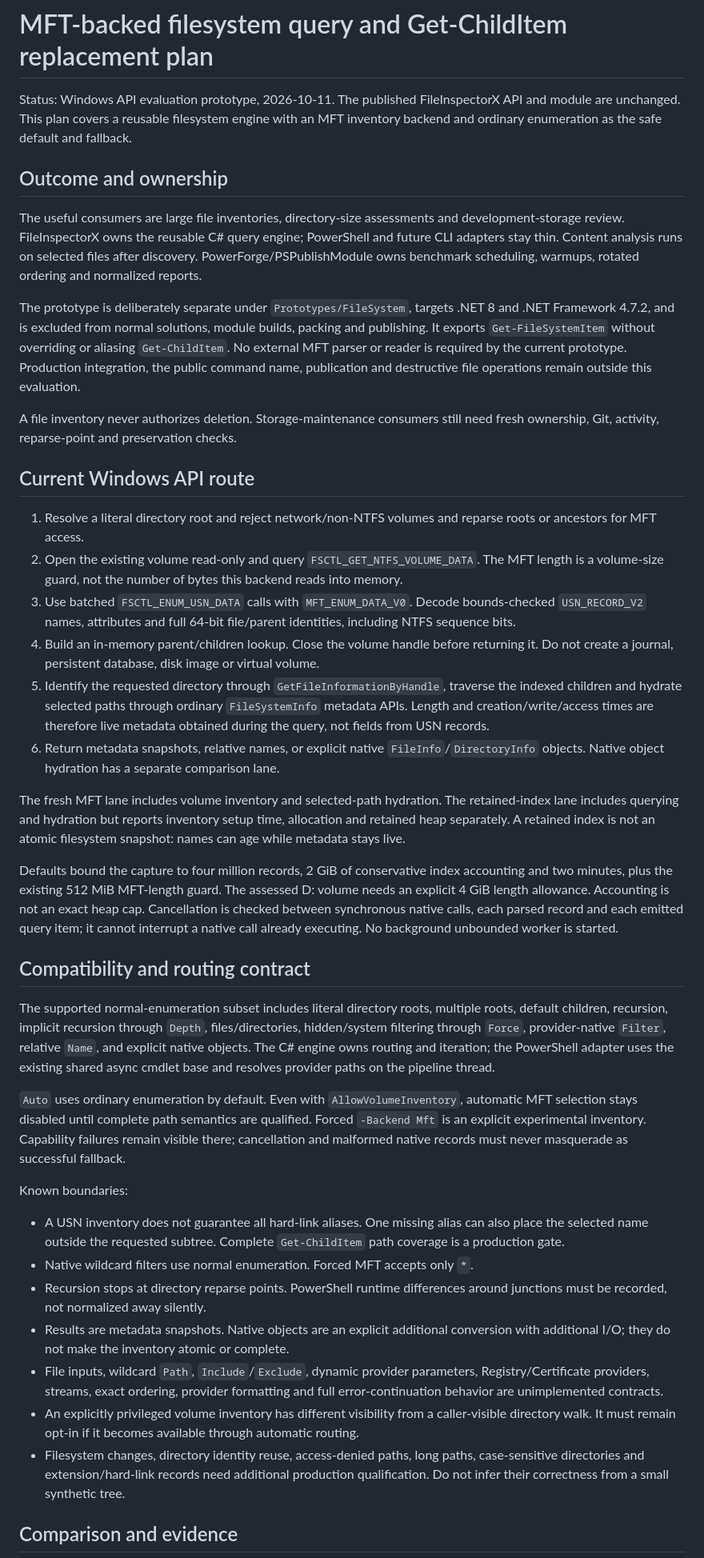
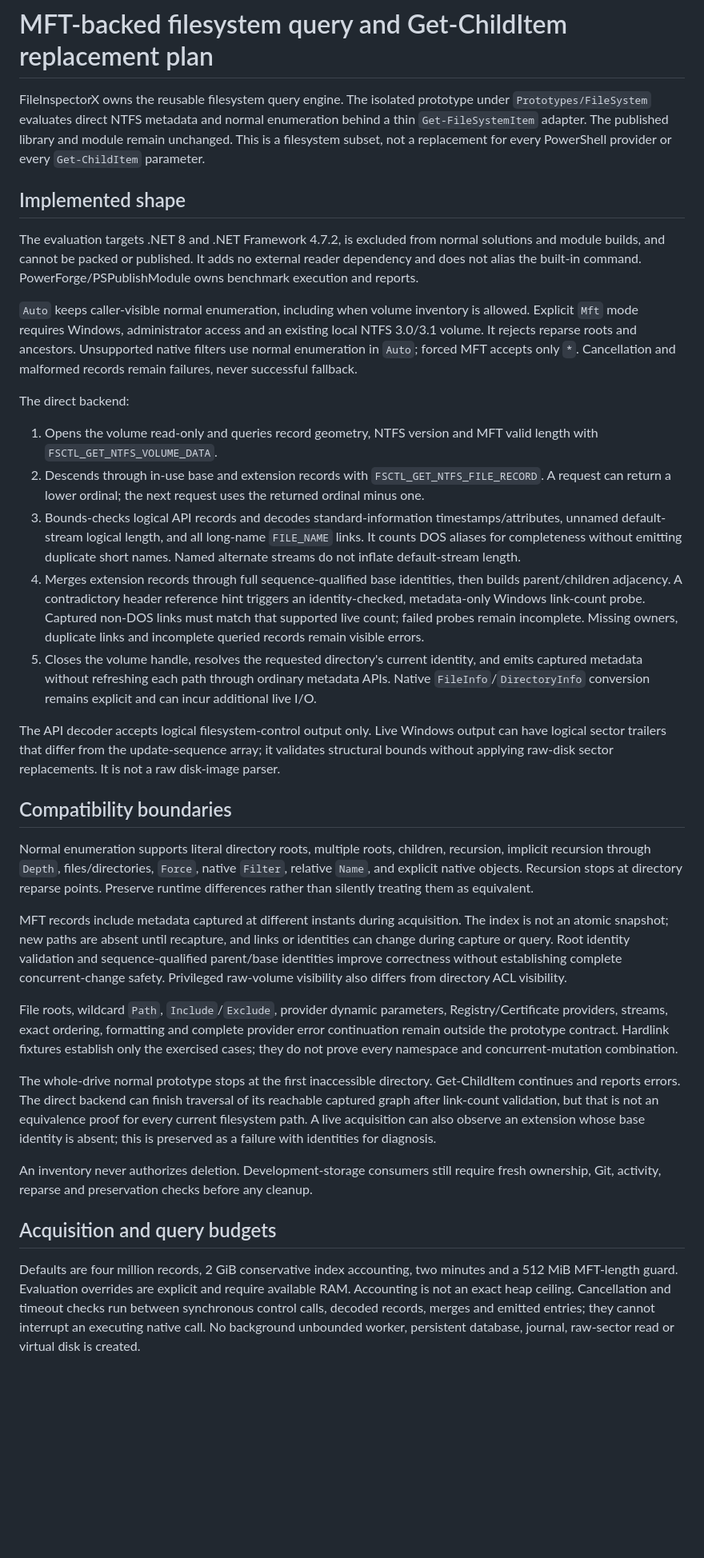
Before and after one commit to EvotecIT/FileInspectorX, a Markdown page: Prototypes/FileSystem/PLAN.md, the part around one of its changes. Shown at 80% size. GitHub-like rendering; blank space fills up the shorter version.

```diff
--- a/Prototypes/FileSystem/PLAN.md
+++ b/Prototypes/FileSystem/PLAN.md
@@ -1,43 +1,36 @@
 # MFT-backed filesystem query and Get-ChildItem replacement plan
 
-Status: Windows API evaluation prototype, 2026-10-11. The published FileInspectorX API and module are unchanged. This plan covers a reusable filesystem engine with an MFT inventory backend and ordinary enumeration as the safe default and fallback.
+FileInspectorX owns the reusable filesystem query engine. The isolated prototype under `Prototypes/FileSystem` evaluates direct NTFS metadata and normal enumeration behind a thin `Get-FileSystemItem` adapter. The published library and module remain unchanged. This is a filesystem subset, not a replacement for every PowerShell provider or every `Get-ChildItem` parameter.
 
-## Outcome and ownership
+## Implemented shape
 
-The useful consumers are large file inventories, directory-size assessments and development-storage review. FileInspectorX owns the reusable C# query engine; PowerShell and future CLI adapters stay thin. Content analysis runs on selected files after discovery. PowerForge/PSPublishModule owns benchmark scheduling, warmups, rotated ordering and normalized reports.
+The evaluation targets .NET 8 and .NET Framework 4.7.2, is excluded from normal solutions and module builds, and cannot be packed or published. It adds no external reader dependency and does not alias the built-in command. PowerForge/PSPublishModule owns benchmark execution and reports.
 
-The prototype is deliberately separate under `Prototypes/FileSystem`, targets .NET 8 and .NET Framework 4.7.2, and is excluded from normal solutions, module builds, packing and publishing. It exports `Get-FileSystemItem` without overriding or aliasing `Get-ChildItem`. No external MFT parser or reader is required by the current prototype. Production integration, the public command name, publication and destructive file operations remain outside this evaluation.
+`Auto` keeps caller-visible normal enumeration, including when volume inventory is allowed. Explicit `Mft` mode requires Windows, administrator access and an existing local NTFS 3.0/3.1 volume. It rejects reparse roots and ancestors. Unsupported native filters use normal enumeration in `Auto`; forced MFT accepts only `*`. Cancellation and malformed records remain failures, never successful fallback.
 
-A file inventory never authorizes deletion. Storage-maintenance consumers still need fresh ownership, Git, activity, reparse-point and preservation checks.
+The direct backend:
 
-## Current Windows API route
+1. Opens the volume read-only and queries record geometry, NTFS version and MFT valid length with `FSCTL_GET_NTFS_VOLUME_DATA`.
+2. Descends through in-use base and extension records with `FSCTL_GET_NTFS_FILE_RECORD`. A request can return a lower ordinal; the next request uses the returned ordinal minus one.
+3. Bounds-checks logical API records and decodes standard-information timestamps/attributes, unnamed default-stream logical length, and all long-name `FILE_NAME` links. It counts DOS aliases for completeness without emitting duplicate short names. Named alternate streams do not inflate default-stream length.
+4. Merges extension records through full sequence-qualified base identities, then builds parent/children adjacency. A contradictory header reference hint triggers an identity-checked, metadata-only Windows link-count probe. Captured non-DOS links must match that supported live count; failed probes remain incomplete. Missing owners, duplicate links and incomplete queried records remain visible errors.
+5. Closes the volume handle, resolves the requested directory's current identity, and emits captured metadata without refreshing each path through ordinary metadata APIs. Native `FileInfo`/`DirectoryInfo` conversion remains explicit and can incur additional live I/O.
 
-1. Resolve a literal directory root and reject network/non-NTFS volumes and reparse roots or ancestors for MFT access.
-2. Open the existing volume read-only and query `FSCTL_GET_NTFS_VOLUME_DATA`. The MFT length is a volume-size guard, not the number of bytes this backend reads into memory.
-3. Use batched `FSCTL_ENUM_USN_DATA` calls with `MFT_ENUM_DATA_V0`. Decode bounds-checked `USN_RECORD_V2` names, attributes and full 64-bit file/parent identities, including NTFS sequence bits.
-4. Build an in-memory parent/children lookup. Close the volume handle before returning it. Do not create a journal, persistent database, disk image or virtual volume.
-5. Identify the requested directory through `GetFileInformationByHandle`, traverse the indexed children and hydrate selected paths through ordinary `FileSystemInfo` metadata APIs. Length and creation/write/access times are therefore live metadata obtained during the query, not fields from USN records.
-6. Return metadata snapshots, relative names, or explicit native `FileInfo`/`DirectoryInfo` objects. Native object hydration has a separate comparison lane.
+The API decoder accepts logical filesystem-control output only. Live Windows output can have logical sector trailers that differ from the update-sequence array; it validates structural bounds without applying raw-disk sector replacements. It is not a raw disk-image parser.
 
-The fresh MFT lane includes volume inventory and selected-path hydration. The retained-index lane includes querying and hydration but reports inventory setup time, allocation and retained heap separately. A retained index is not an atomic filesystem snapshot: names can age while metadata stays live.
+## Compatibility boundaries
 
-Defaults bound the capture to four million records, 2 GiB of conservative index accounting and two minutes, plus the existing 512 MiB MFT-length guard. The assessed D: volume needs an explicit 4 GiB length allowance. Accounting is not an exact heap cap. Cancellation is checked between synchronous native calls, each parsed record and each emitted query item; it cannot interrupt a native call already executing. No background unbounded worker is started.
+Normal enumeration supports literal directory roots, multiple roots, children, recursion, implicit recursion through `Depth`, files/directories, `Force`, native `Filter`, relative `Name`, and explicit native objects. Recursion stops at directory reparse points. Preserve runtime differences rather than silently treating them as equivalent.
 
-## Compatibility and routing contract
+MFT records include metadata captured at different instants during acquisition. The index is not an atomic snapshot; new paths are absent until recapture, and links or identities can change during capture or query. Root identity validation and sequence-qualified parent/base identities improve correctness without establishing complete concurrent-change safety. Privileged raw-volume visibility also differs from directory ACL visibility.
 
-The supported normal-enumeration subset includes literal directory roots, multiple roots, default children, recursion, implicit recursion through `Depth`, files/directories, hidden/system filtering through `Force`, provider-native `Filter`, relative `Name`, and explicit native objects. The C# engine owns routing and iteration; the PowerShell adapter uses the existing shared async cmdlet base and resolves provider paths on the pipeline thread.
+File roots, wildcard `Path`, `Include`/`Exclude`, provider dynamic parameters, Registry/Certificate providers, streams, exact ordering, formatting and complete provider error continuation remain outside the prototype contract. Hardlink fixtures establish only the exercised cases; they do not prove every namespace and concurrent-mutation combination.
 
-`Auto` uses ordinary enumeration by default. Even with `AllowVolumeInventory`, automatic MFT selection stays disabled until complete path semantics are qualified. Forced `-Backend Mft` is an explicit experimental inventory. Capability failures remain visible there; cancellation and malformed native records must never masquerade as successful fallback.
+The whole-drive normal prototype stops at the first inaccessible directory. Get-ChildItem continues and reports errors. The direct backend can finish traversal of its reachable captured graph after link-count validation, but that is not an equivalence proof for every current filesystem path. A live acquisition can also observe an extension whose base identity is absent; this is preserved as a failure with identities for diagnosis.
 
-Known boundaries:
+An inventory never authorizes deletion. Development-storage consumers still require fresh ownership, Git, activity, reparse and preservation checks before any cleanup.
 
-- A USN inventory does not guarantee all hard-link aliases. One missing alias can also place the selected name outside the requested subtree. Complete `Get-ChildItem` path coverage is a production gate.
-- Native wildcard filters use normal enumeration. Forced MFT accepts only `*`.
-- Recursion stops at directory reparse points. PowerShell runtime differences around junctions must be recorded, not normalized away silently.
-- Results are metadata snapshots. Native objects are an explicit additional conversion with additional I/O; they do not make the inventory atomic or complete.
-- File inputs, wildcard `Path`, `Include`/`Exclude`, dynamic provider parameters, Registry/Certificate providers, streams, exact ordering, provider formatting and full error-continuation behavior are unimplemented contracts.
-- An explicitly privileged volume inventory has different visibility from a caller-visible directory walk. It must remain opt-in if it becomes available through automatic routing.
-- Filesystem changes, directory identity reuse, access-denied paths, long paths, case-sensitive directories and extension/hard-link records need additional production qualification. Do not infer their correctness from a small synthetic tree.
+## Acquisition and query budgets
 
-## Comparison and evidence
+Defaults are four million records, 2 GiB conservative index accounting, two minutes and a 512 MiB MFT-length guard. Evaluation overrides are explicit and require available RAM. Accounting is not an exact heap ceiling. Cancellation and timeout checks run between synchronous control calls, decoded records, merges and emitted entries; they cannot interrupt an executing native call. No background unbounded worker, persistent database, journal, raw-sector read or virtual disk is created.
 
```
Also changed, not shown: other parts of Prototypes/FileSystem/PLAN.md (+24 -21 lines), Prototypes/FileSystem/README.md (+30 -11 lines), Prototypes/FileSystem/RESULTS.md (+54 -31 lines).
